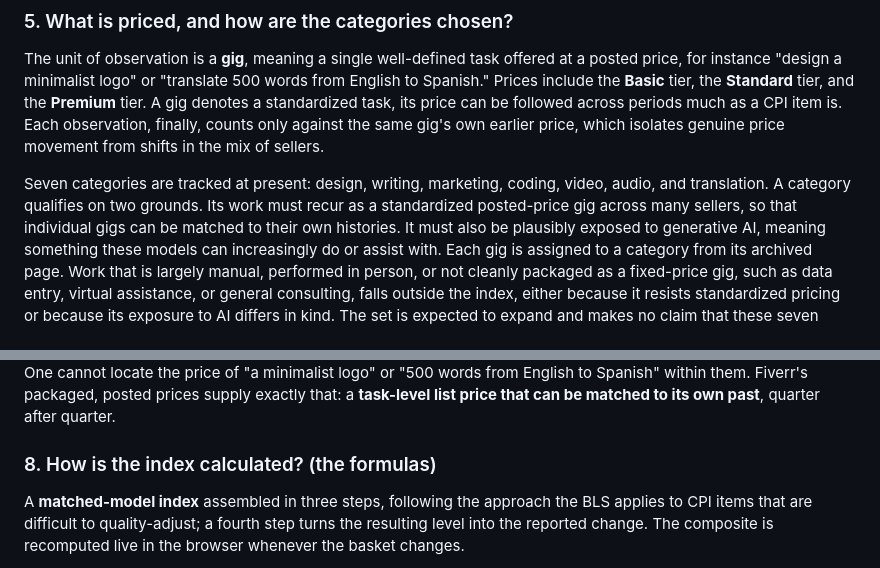
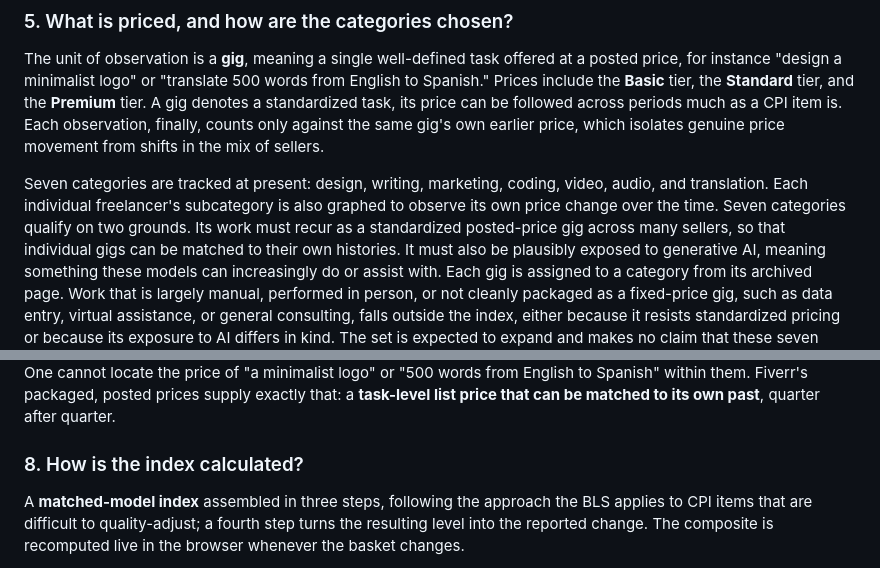
Before and after one commit to AISmithLab/IntelligencePriceIndex, a Markdown page: drafts/sections/faq.md, 2 parts joined by grey strips. Rendered like a GitHub page.

Commit message:
Update FAQ with category qualification details
Clarified the criteria for category qualification and added details about individual freelancer subcategories.

```diff
--- a/drafts/sections/faq.md
+++ b/drafts/sections/faq.md
@@ -89,7 +89,8 @@ price can be followed across periods much as a CPI item is. Each observation, fi
 the same gig's own earlier price, which isolates genuine price movement from shifts in the mix of sellers.
 
 Seven categories are tracked at present: design, writing, marketing, coding, video, audio, and translation.
-A category qualifies on two grounds. Its work must recur as a standardized posted-price gig across many
+Each individual freelancer's subcategory is also graphed to observe its own price change over the time.
+Seven categories qualify on two grounds. Its work must recur as a standardized posted-price gig across many
 sellers, so that individual gigs can be matched to their own histories. It must also be plausibly exposed
 to generative AI, meaning something these models can increasingly do or assist with. Each gig is assigned to
 a category from its archived page. Work that is largely manual, performed in person, or not cleanly packaged
@@ -117,7 +118,7 @@ AI-exposed gigs of interest. One cannot locate the price of "a minimalist logo"
 to Spanish" within them. Fiverr's packaged, posted prices supply exactly that: a **task-level list price
 that can be matched to its own past**, quarter after quarter.
 
-### 8. How is the index calculated? (the formulas)
+### 8. How is the index calculated?
 A **matched-model index** assembled in three steps, following the approach the BLS applies to CPI items that
 are difficult to quality-adjust; a fourth step turns the resulting level into the reported change. The
 composite is recomputed live in the browser whenever the basket changes.
```
